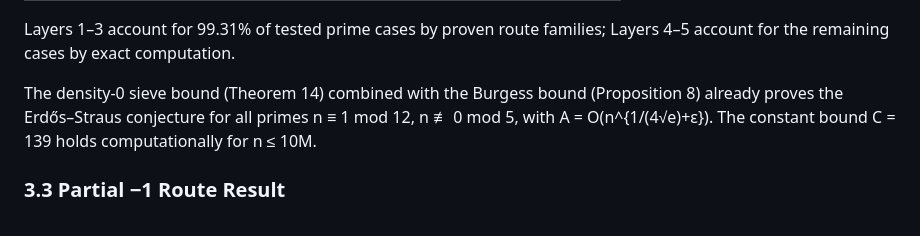
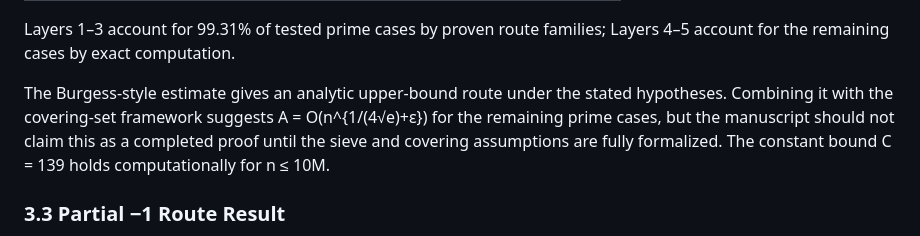
Before and after one commit to pottertech/erdos-straus-divisor-residue, a Markdown page: docs/manuscript_v12.md, the part around the change. GitHub-like rendering.

Commit message:
Soften analytic proof claim in v12
Per Mark Kruelle's review: 'already proves the Erdős–Straus conjecture' is too strong.
Softened to 'suggests a route' with caveat that sieve and covering assumptions
need full formalization before claiming as completed proof.

```diff
--- a/docs/manuscript_v12.md
+++ b/docs/manuscript_v12.md
@@ -193,7 +193,7 @@ When all of Layers 1–4 fail (all 5 m_A simultaneously all-QR), the extended co
 
 Layers 1–3 account for 99.31% of tested prime cases by proven route families; Layers 4–5 account for the remaining cases by exact computation.
 
-The density-0 sieve bound (Theorem 14) combined with the Burgess bound (Proposition 8) already proves the Erdős–Straus conjecture for all primes n ≡ 1 mod 12, n ≢ 0 mod 5, with A = O(n^{1/(4√e)+ε}). The constant bound C = 139 holds computationally for n ≤ 10M.
+The Burgess-style estimate gives an analytic upper-bound route under the stated hypotheses. Combining it with the covering-set framework suggests A = O(n^{1/(4√e)+ε}) for the remaining prime cases, but the manuscript should not claim this as a completed proof until the sieve and covering assumptions are fully formalized. The constant bound C = 139 holds computationally for n ≤ 10M.
 
 ### 3.3 Partial −1 Route Result
 
```
